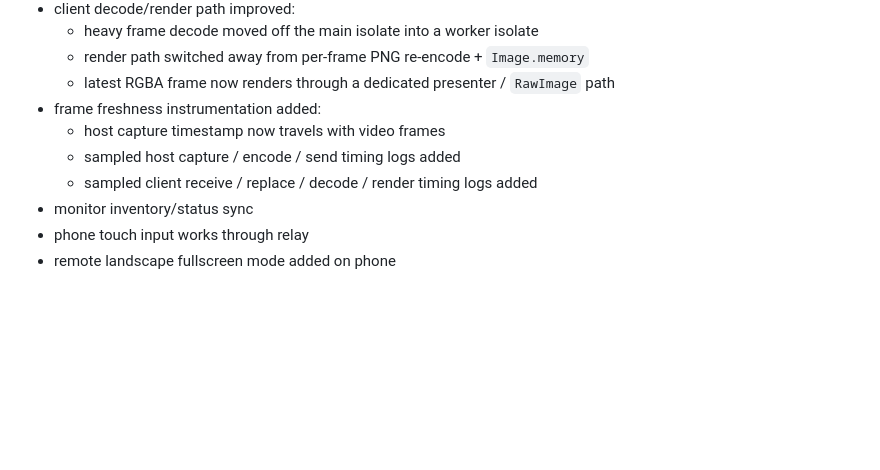
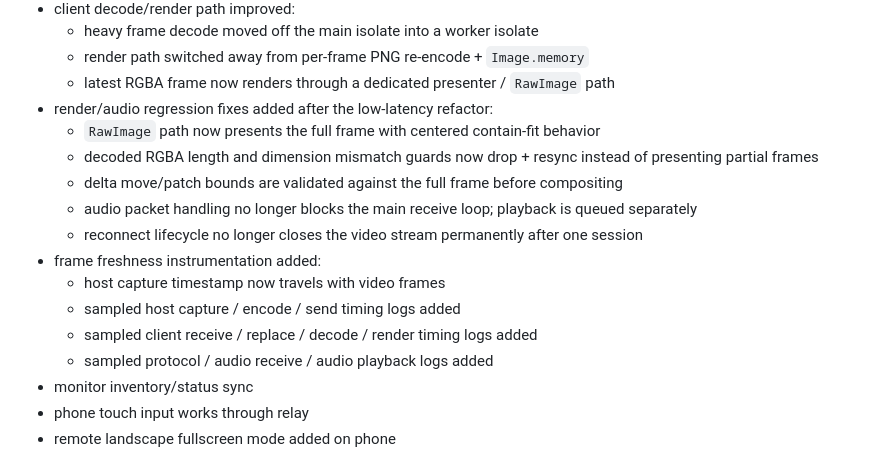
Before and after one commit to karansinghgurjar/AetherLink, a Markdown page: HANDOFF_CONTEXT.md, the part around the change. Drawn GitHub-style; blank space fills up the shorter version.

Commit message:
Update handoff notes for render and audio regressions

```diff
--- a/HANDOFF_CONTEXT.md
+++ b/HANDOFF_CONTEXT.md
@@ -119,10 +119,17 @@ AetherLink is a secure remote desktop system with:
   - heavy frame decode moved off the main isolate into a worker isolate
   - render path switched away from per-frame PNG re-encode + `Image.memory`
   - latest RGBA frame now renders through a dedicated presenter / `RawImage` path
+- render/audio regression fixes added after the low-latency refactor:
+  - `RawImage` path now presents the full frame with centered contain-fit behavior
+  - decoded RGBA length and dimension mismatch guards now drop + resync instead of presenting partial frames
+  - delta move/patch bounds are validated against the full frame before compositing
+  - audio packet handling no longer blocks the main receive loop; playback is queued separately
+  - reconnect lifecycle no longer closes the video stream permanently after one session
 - frame freshness instrumentation added:
   - host capture timestamp now travels with video frames
   - sampled host capture / encode / send timing logs added
   - sampled client receive / replace / decode / render timing logs added
+  - sampled protocol / audio receive / audio playback logs added
 - monitor inventory/status sync
 - phone touch input works through relay
 - remote landscape fullscreen mode added on phone
```
